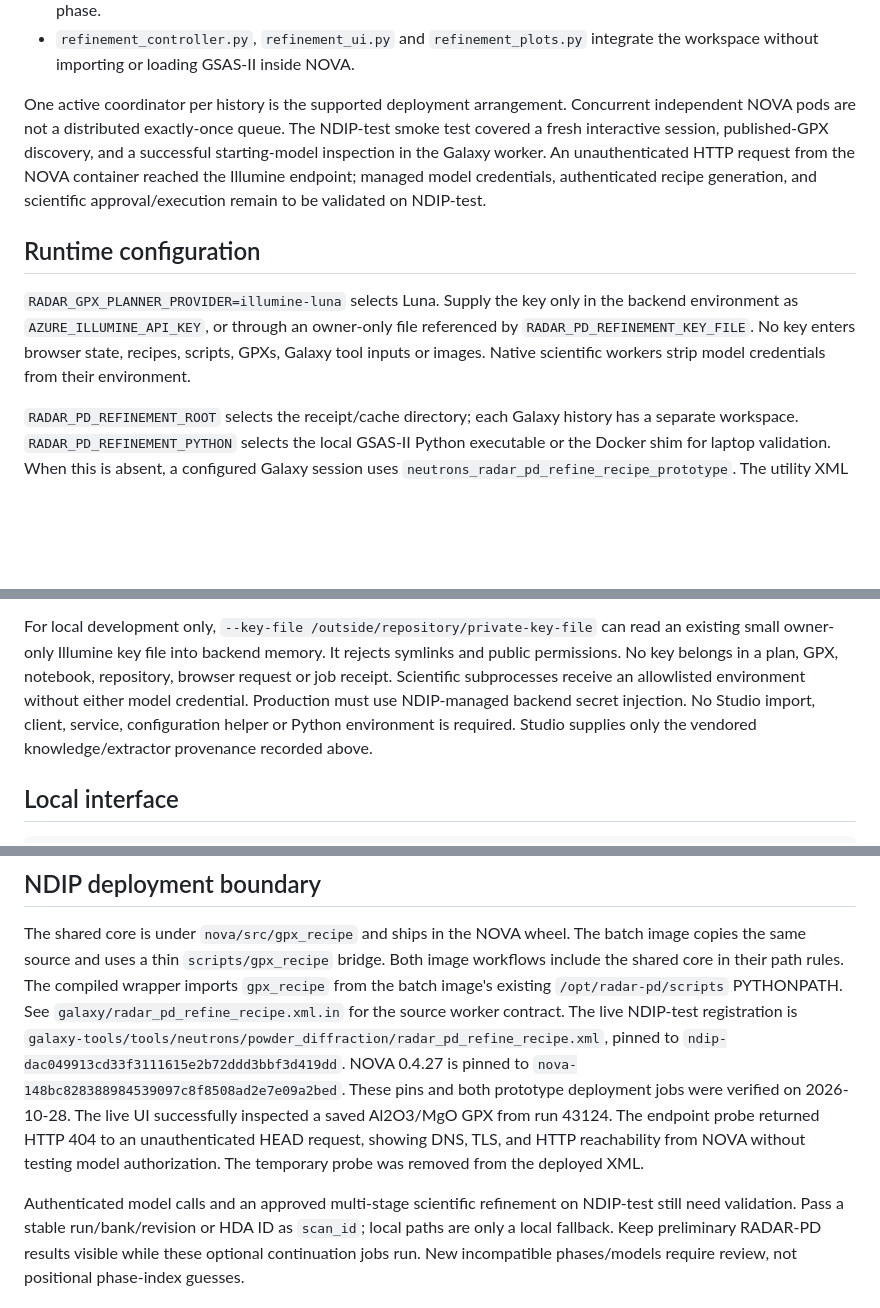
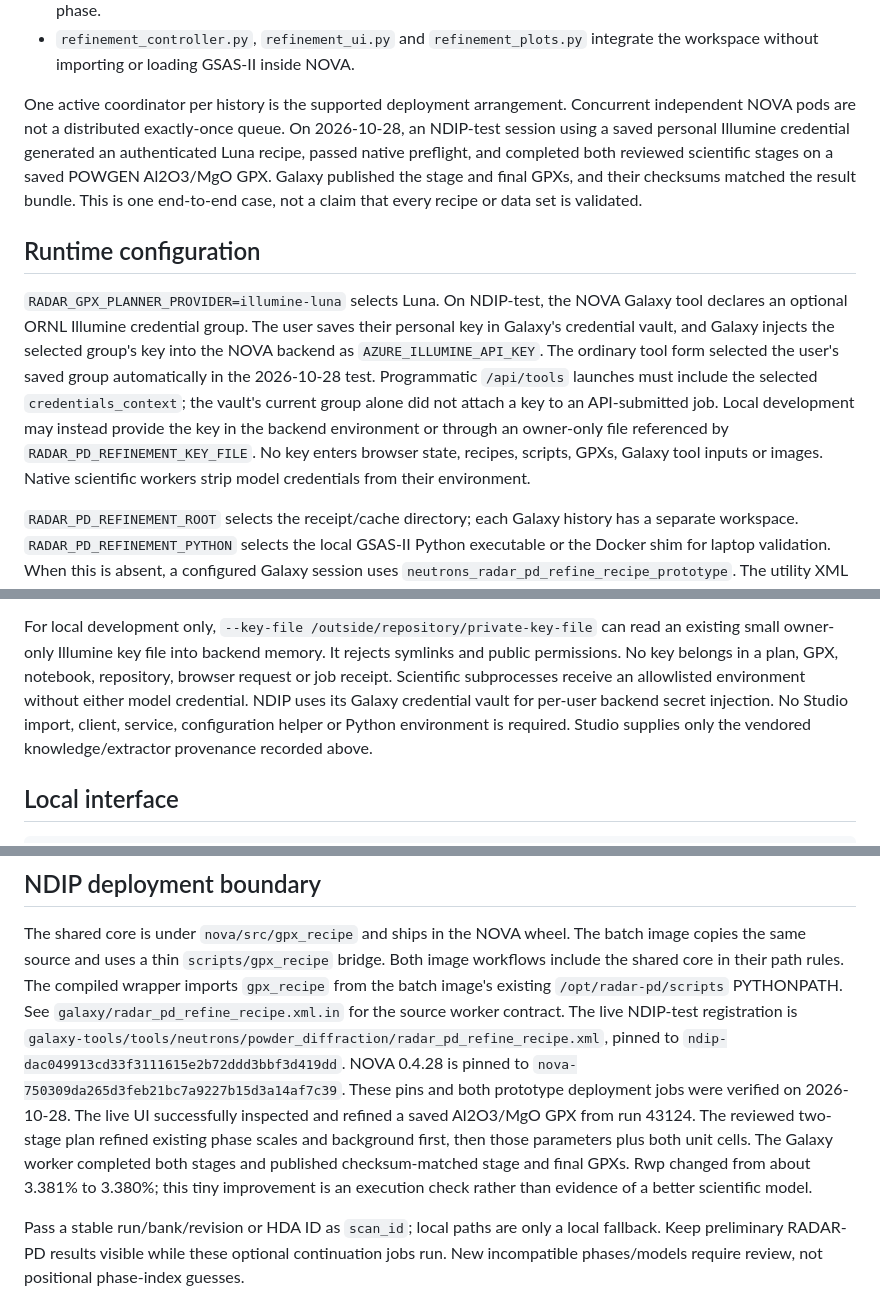
Before and after one commit to LalitYadav07/Impurity_detection_GSAS_ver6, a Markdown page: docs/gpx_refinement_planner.md, 3 parts joined by grey strips. Drawn GitHub-style; blank space fills up the shorter version.

Commit message:
Document NDIP Illumine credential and refinement validation

```diff
--- a/docs/gpx_refinement_planner.md
+++ b/docs/gpx_refinement_planner.md
@@ -86,19 +86,26 @@ are recovered by job ID rather than resubmitted.
   the workspace without importing or loading GSAS-II inside NOVA.
 
 One active coordinator per history is the supported deployment arrangement.
-Concurrent independent NOVA pods are not a distributed exactly-once queue. The
-NDIP-test smoke test covered a fresh interactive session, published-GPX discovery,
-and a successful starting-model inspection in the Galaxy worker. An unauthenticated
-HTTP request from the NOVA container reached the Illumine endpoint; managed model
-credentials, authenticated recipe generation, and scientific approval/execution
-remain to be validated on NDIP-test.
+Concurrent independent NOVA pods are not a distributed exactly-once queue. On
+2026-10-28, an NDIP-test session using a saved personal Illumine credential
+generated an authenticated Luna recipe, passed native preflight, and completed
+both reviewed scientific stages on a saved POWGEN Al2O3/MgO GPX. Galaxy published
+the stage and final GPXs, and their checksums matched the result bundle. This is
+one end-to-end case, not a claim that every recipe or data set is validated.
 
 ## Runtime configuration
 
-`RADAR_GPX_PLANNER_PROVIDER=illumine-luna` selects Luna. Supply the key only in the
-backend environment as `AZURE_ILLUMINE_API_KEY`, or through an owner-only file
-referenced by `RADAR_PD_REFINEMENT_KEY_FILE`. No key enters browser state, recipes,
-scripts, GPXs, Galaxy tool inputs or images. Native scientific workers strip model
+`RADAR_GPX_PLANNER_PROVIDER=illumine-luna` selects Luna. On NDIP-test, the NOVA
+Galaxy tool declares an optional ORNL Illumine credential group. The user saves
+their personal key in Galaxy's credential vault, and Galaxy injects the selected
+group's key into the NOVA backend as `AZURE_ILLUMINE_API_KEY`. The ordinary tool
+form selected the user's saved group automatically in the 2026-10-28 test.
+Programmatic `/api/tools` launches must include the selected
+`credentials_context`; the vault's current group alone did not attach a key to
+an API-submitted job. Local development may instead provide the key in the
+backend environment or through an owner-only file referenced by
+`RADAR_PD_REFINEMENT_KEY_FILE`. No key enters browser state, recipes, scripts,
+GPXs, Galaxy tool inputs or images. Native scientific workers strip model
 credentials from their environment.
 
 `RADAR_PD_REFINEMENT_ROOT` selects the receipt/cache directory; each Galaxy history
@@ -263,9 +270,9 @@ For local development only, `--key-file /outside/repository/private-key-file`
 can read an existing small owner-only Illumine key file into backend memory. It
 rejects symlinks and public permissions. No key belongs in a plan, GPX, notebook,
 repository, browser request or job receipt. Scientific subprocesses receive an
-allowlisted environment without either model credential. Production must use
-NDIP-managed backend secret injection. No Studio import, client, service,
-configuration helper or Python environment is required. Studio supplies only
+allowlisted environment without either model credential. NDIP uses its Galaxy
+credential vault for per-user backend secret injection. No Studio import, client,
+service, configuration helper or Python environment is required. Studio supplies only
 the vendored knowledge/extractor provenance recorded above.
 
 ## Local interface
@@ -314,16 +321,17 @@ bridge. Both image workflows include the shared core in their path rules. The co
 `gpx_recipe` from the batch image's existing `/opt/radar-pd/scripts` PYTHONPATH.
 See `galaxy/radar_pd_refine_recipe.xml.in` for the source worker contract. The live
 NDIP-test registration is `galaxy-tools/tools/neutrons/powder_diffraction/radar_pd_refine_recipe.xml`,
-pinned to `ndip-dac049913cd33f3111615e2b72ddd3bbf3d419dd`. NOVA 0.4.27 is
-pinned to `nova-148bc828388984539097c8f8508ad2e7e09a2bed`. These pins and
+pinned to `ndip-dac049913cd33f3111615e2b72ddd3bbf3d419dd`. NOVA 0.4.28 is
+pinned to `nova-750309da265d3feb21bc7a9227b15d3a14af7c39`. These pins and
 both prototype deployment jobs were verified on 2026-10-28. The live UI
-successfully inspected a saved Al2O3/MgO GPX from run 43124. The endpoint probe
-returned HTTP 404 to an unauthenticated HEAD request, showing DNS, TLS, and HTTP
-reachability from NOVA without testing model authorization. The temporary probe
-was removed from the deployed XML.
+successfully inspected and refined a saved Al2O3/MgO GPX from run 43124.
+The reviewed two-stage plan refined existing phase scales and background first,
+then those parameters plus both unit cells. The Galaxy worker completed both
+stages and published checksum-matched stage and final GPXs. Rwp changed from
+about 3.381% to 3.380%; this tiny improvement is an execution check rather
+than evidence of a better scientific model.
 
-Authenticated model calls and an approved multi-stage scientific refinement on
-NDIP-test still need validation. Pass a stable run/bank/revision or HDA ID as
+Pass a stable run/bank/revision or HDA ID as
 `scan_id`; local paths are only a local fallback. Keep preliminary RADAR-PD
 results visible while these optional continuation jobs run. New incompatible
 phases/models require review, not positional phase-index guesses.
```
Also changed, not shown: other parts of docs/gpx_refinement_planner.md (+1 -1 lines).
